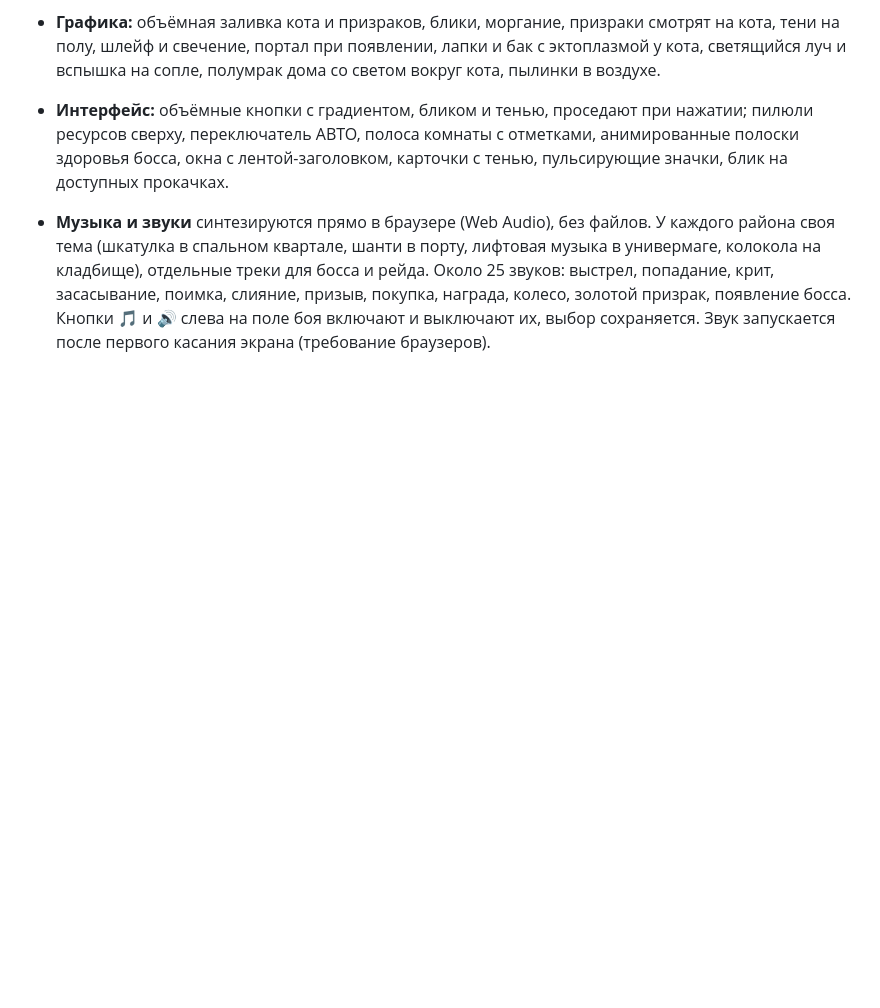
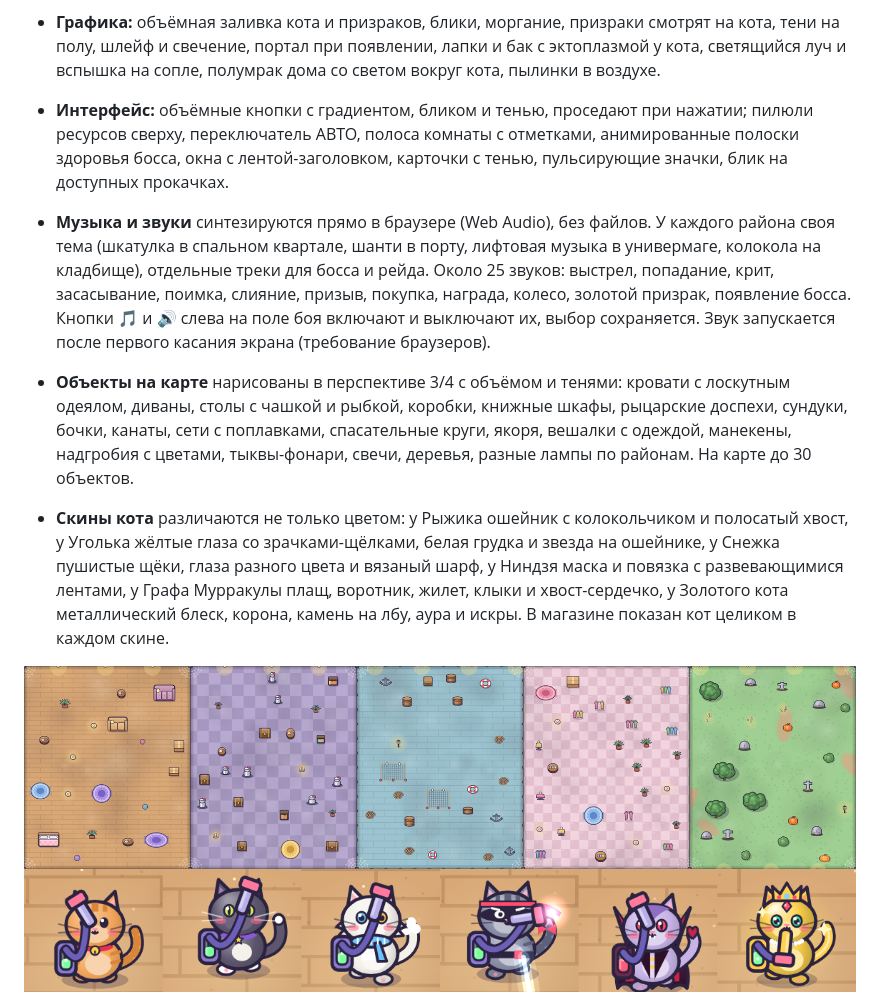
Before and after one commit to gloryarcstudio-creator/mobile-game-one, a Markdown page: README.md, the part around the change. GitHub-like rendering; pictures changed too: docs/maps.png (added), docs/skins.png (added); blank space fills up the shorter version.

```diff
--- a/README.md
+++ b/README.md
@@ -20,6 +20,11 @@
 
 - **Интерфейс:** объёмные кнопки с градиентом, бликом и тенью, проседают при нажатии; пилюли ресурсов сверху, переключатель АВТО, полоса комнаты с отметками, анимированные полоски здоровья босса, окна с лентой-заголовком, карточки с тенью, пульсирующие значки, блик на доступных прокачках.
 - **Музыка и звуки** синтезируются прямо в браузере (Web Audio), без файлов. У каждого района своя тема (шкатулка в спальном квартале, шанти в порту, лифтовая музыка в универмаге, колокола на кладбище), отдельные треки для босса и рейда. Около 25 звуков: выстрел, попадание, крит, засасывание, поимка, слияние, призыв, покупка, награда, колесо, золотой призрак, появление босса. Кнопки 🎵 и 🔊 слева на поле боя включают и выключают их, выбор сохраняется. Звук запускается после первого касания экрана (требование браузеров).
+- **Объекты на карте** нарисованы в перспективе 3/4 с объёмом и тенями: кровати с лоскутным одеялом, диваны, столы с чашкой и рыбкой, коробки, книжные шкафы, рыцарские доспехи, сундуки, бочки, канаты, сети с поплавками, спасательные круги, якоря, вешалки с одеждой, манекены, надгробия с цветами, тыквы-фонари, свечи, деревья, разные лампы по районам. На карте до 30 объектов.
+- **Скины кота** различаются не только цветом: у Рыжика ошейник с колокольчиком и полосатый хвост, у Уголька жёлтые глаза со зрачками-щёлками, белая грудка и звезда на ошейнике, у Снежка пушистые щёки, глаза разного цвета и вязаный шарф, у Ниндзя маска и повязка с развевающимися лентами, у Графа Мурракулы плащ, воротник, жилет, клыки и хвост-сердечко, у Золотого кота металлический блеск, корона, камень на лбу, аура и искры. В магазине показан кот целиком в каждом скине.
+
+![объекты](docs/maps.png)
+![скины](docs/skins.png)
 
 ![края карты](docs/edges.png)
 ![интерфейс](docs/ui.png)
```
Also changed, not shown: 1 other file.
